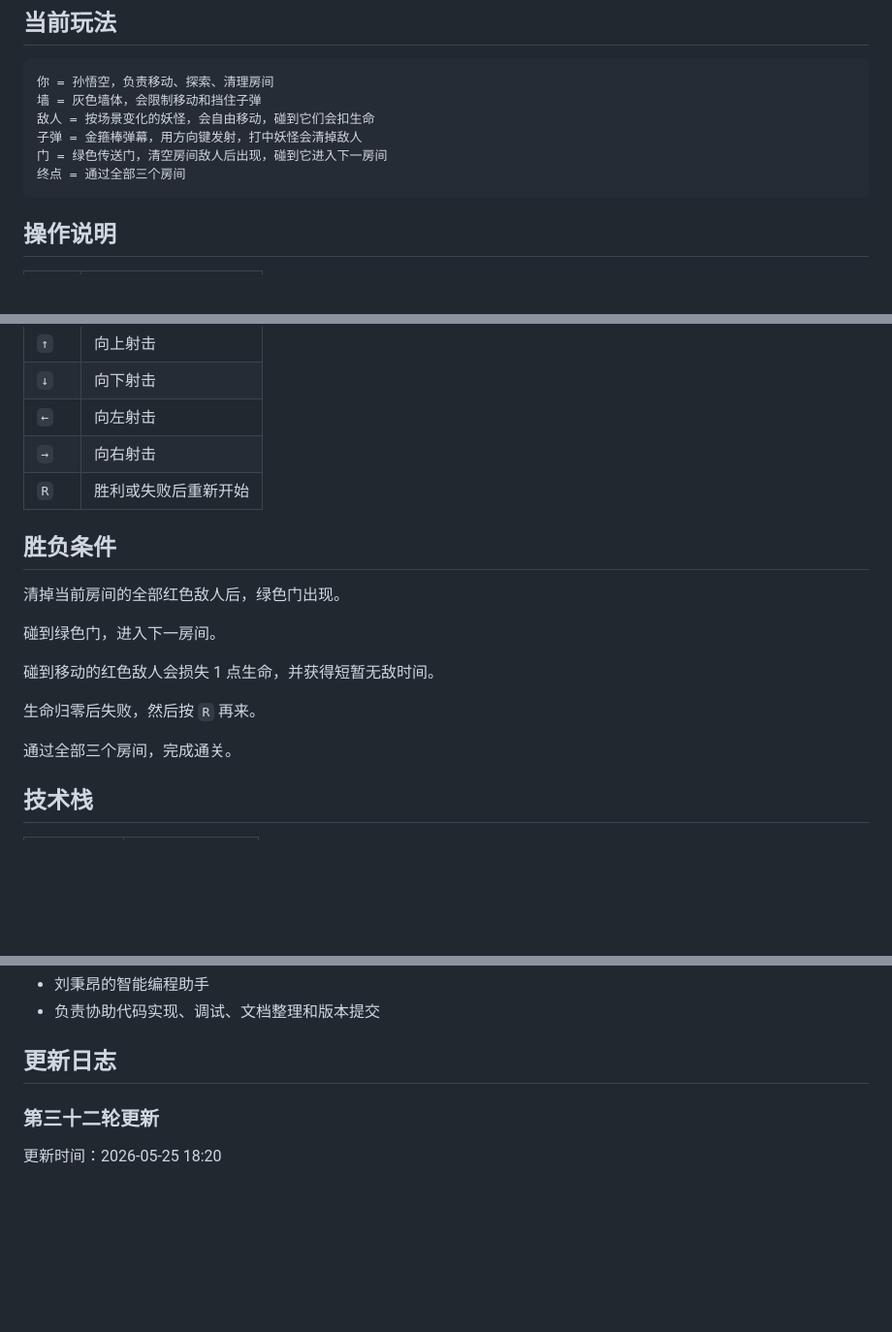
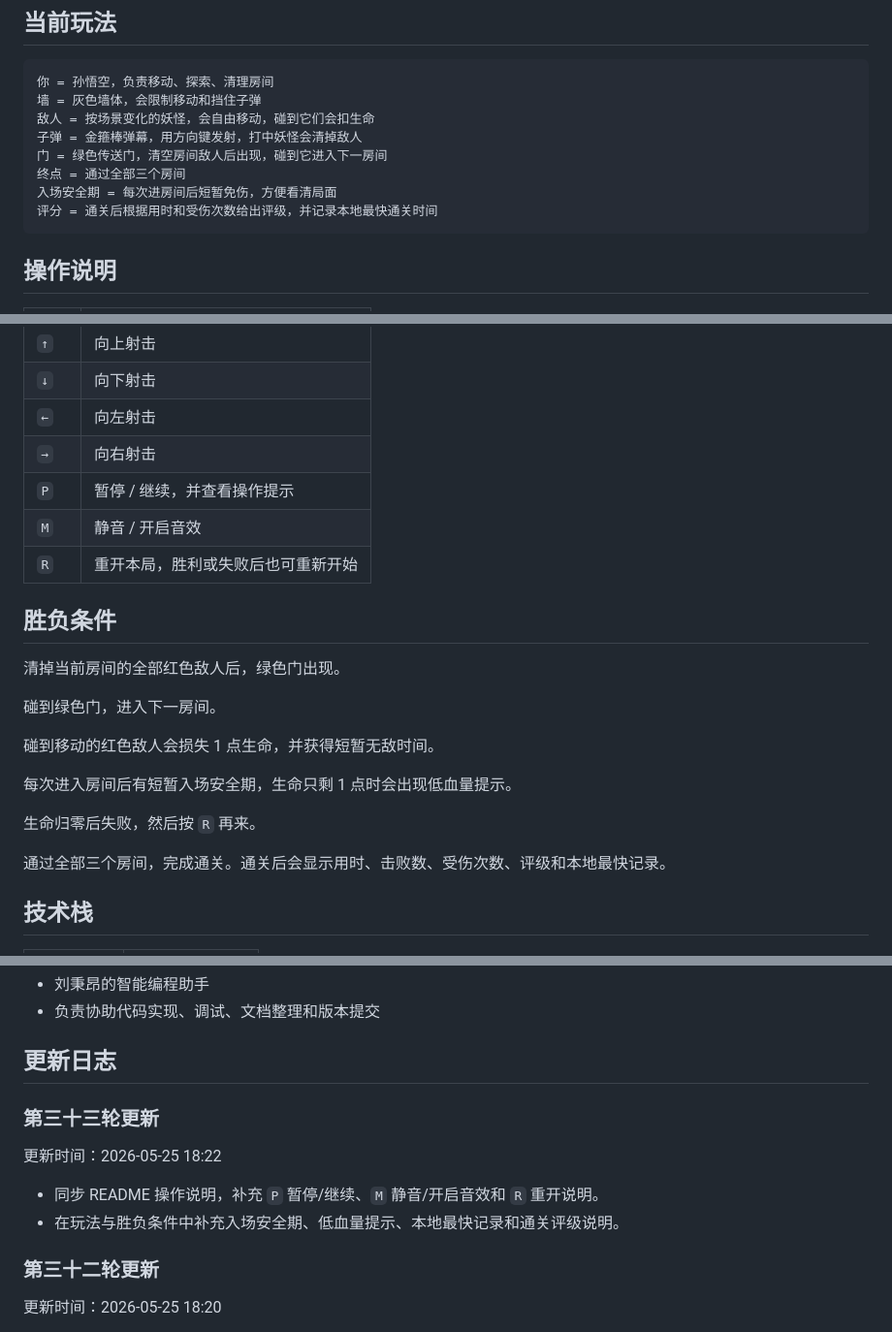
Before and after one commit to 1021333Liu/Game-Vibe, a Markdown page: README.md, 3 parts joined by grey strips. Shown at 97% size. Rendered like a GitHub page; blank space fills up the shorter version.

Commit message:
Sync README gameplay controls

````diff
--- a/README.md
+++ b/README.md
@@ -19,6 +19,8 @@
 子弹 = 金箍棒弹幕，用方向键发射，打中妖怪会清掉敌人
 门 = 绿色传送门，清空房间敌人后出现，碰到它进入下一房间
 终点 = 通过全部三个房间
+入场安全期 = 每次进房间后短暂免伤，方便看清局面
+评分 = 通关后根据用时和受伤次数给出评级，并记录本地最快通关时间
 ```
 
 ## 操作说明
@@ -33,7 +35,9 @@
 | `↓` | 向下射击 |
 | `←` | 向左射击 |
 | `→` | 向右射击 |
-| `R` | 胜利或失败后重新开始 |
+| `P` | 暂停 / 继续，并查看操作提示 |
+| `M` | 静音 / 开启音效 |
+| `R` | 重开本局，胜利或失败后也可重新开始 |
 
 ## 胜负条件
 
@@ -43,9 +47,11 @@
 
 碰到移动的红色敌人会损失 1 点生命，并获得短暂无敌时间。
 
+每次进入房间后有短暂入场安全期，生命只剩 1 点时会出现低血量提示。
+
 生命归零后失败，然后按 `R` 再来。
 
-通过全部三个房间，完成通关。
+通过全部三个房间，完成通关。通关后会显示用时、击败数、受伤次数、评级和本地最快记录。
 
 ## 技术栈
 
@@ -72,6 +78,13 @@
 - 负责协助代码实现、调试、文档整理和版本提交
 
 ## 更新日志
+
+### 第三十三轮更新
+
+更新时间：2026-05-25 18:22
+
+- 同步 README 操作说明，补充 `P` 暂停/继续、`M` 静音/开启音效和 `R` 重开说明。
+- 在玩法与胜负条件中补充入场安全期、低血量提示、本地最快记录和通关评级说明。
 
 ### 第三十二轮更新
 
````
